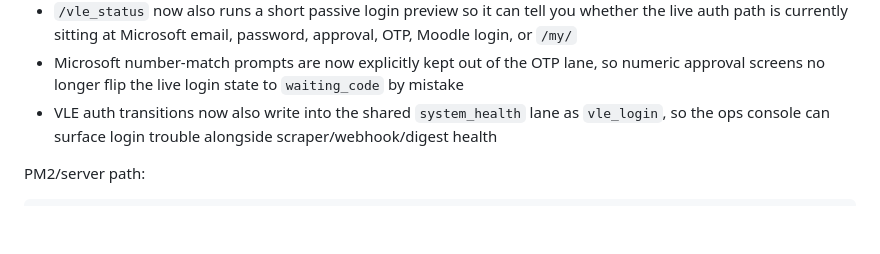
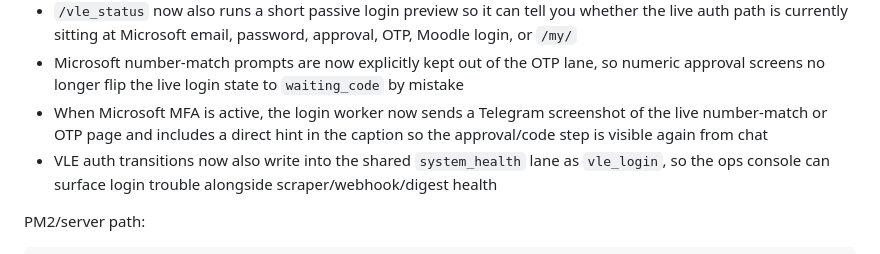
Before and after one commit to arifaqyl/whatsapp-assignment-dashboard, a Markdown page: README.md, the part around the change. GitHub-like rendering; blank space fills up the shorter version.

Commit message:
Document Telegram MFA prompt screenshots

```diff
--- a/README.md
+++ b/README.md
@@ -141,6 +141,7 @@ Current MVP:
 - `/vle_status` now also probes the saved `storageState.json` directly and reports whether it is missing, valid, expired, or hitting an unexpected landing URL
 - `/vle_status` now also runs a short passive login preview so it can tell you whether the live auth path is currently sitting at Microsoft email, password, approval, OTP, Moodle login, or `/my/`
 - Microsoft number-match prompts are now explicitly kept out of the OTP lane, so numeric approval screens no longer flip the live login state to `waiting_code` by mistake
+- When Microsoft MFA is active, the login worker now sends a Telegram screenshot of the live number-match or OTP page and includes a direct hint in the caption so the approval/code step is visible again from chat
 - VLE auth transitions now also write into the shared `system_health` lane as `vle_login`, so the ops console can surface login trouble alongside scraper/webhook/digest health
 
 PM2/server path:
```
